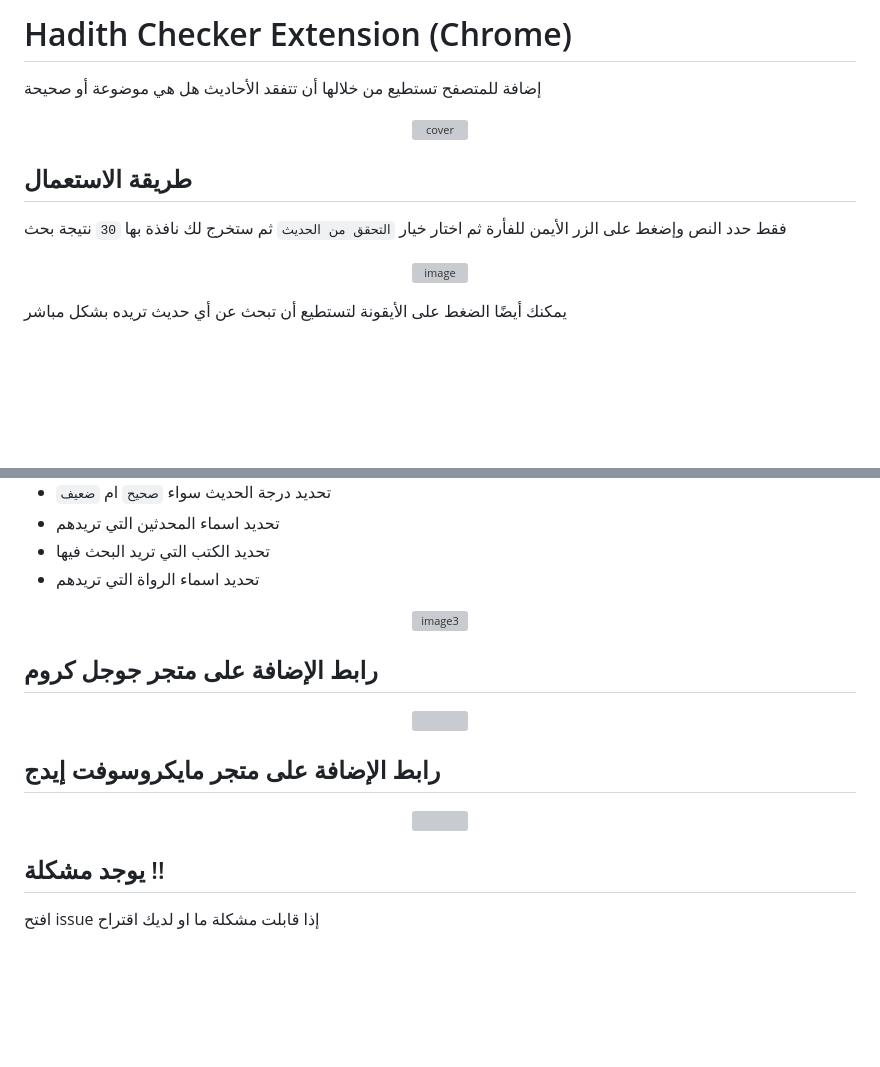
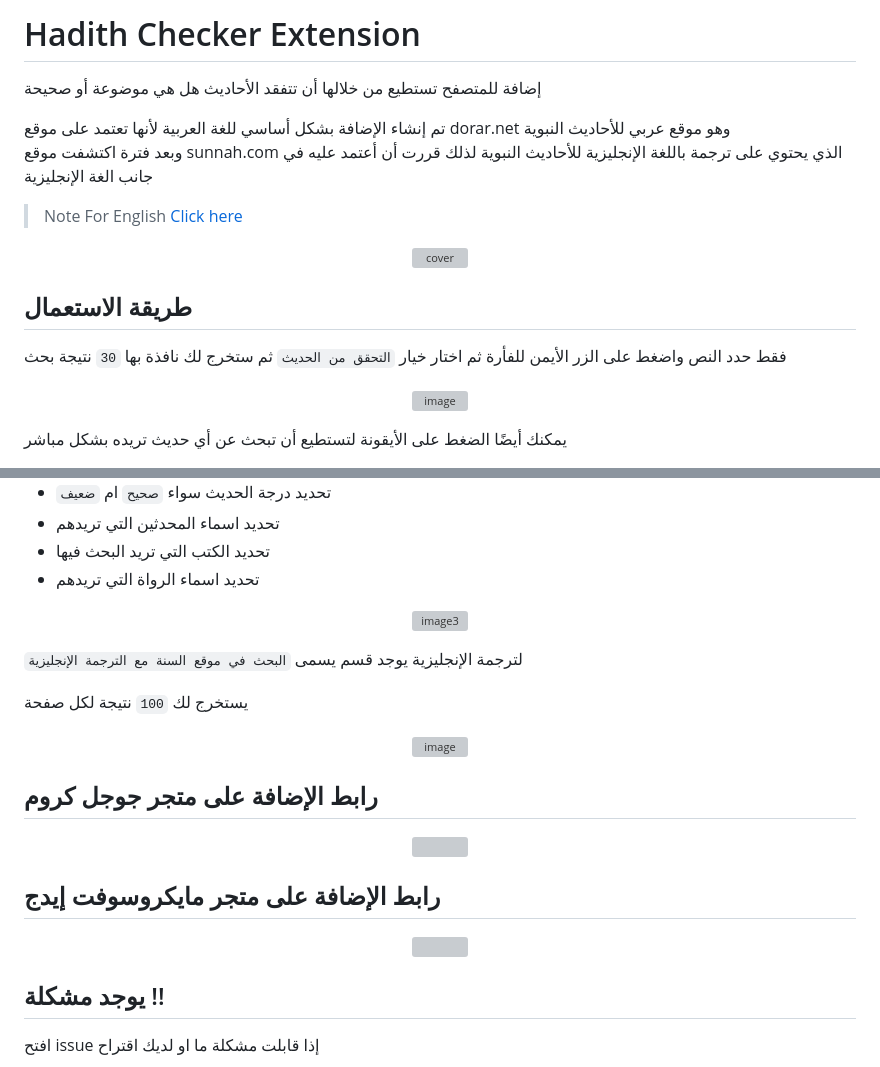
Before and after one commit to AhmedElTabarani/hadith-checker-extension, a Markdown page: README.md, 2 parts joined by grey strips. Drawn GitHub-style; blank space fills up the shorter version; grey boxes are pictures that could not be loaded.

Commit message:
Add English README

```diff
--- a/README.md
+++ b/README.md
@@ -1,6 +1,11 @@
-# Hadith Checker Extension (Chrome)
+# Hadith Checker Extension
 
 إضافة للمتصفح تستطيع من خلالها أن تتفقد الأحاديث هل هي موضوعة أو صحيحة
+
+تم إنشاء الإضافة بشكل أساسي للغة العربية لأنها تعتمد على موقع dorar.net وهو موقع عربي للأحاديث النبوية
+وبعد فترة اكتشفت موقع sunnah.com الذي يحتوي على ترجمة باللغة الإنجليزية للأحاديث النبوية لذلك قررت أن أعتمد عليه في جانب الغة الإنجليزية
+
+> Note For English [Click here](https://github.com/AhmedElTabarani/hadith-checker-extension/blob/main/README_ENGLISH.md)
 
 <div align="center">
 
@@ -10,7 +15,7 @@
 
 ## طريقة الاستعمال
 
-فقط حدد النص وإضغط على الزر الأيمن للفأرة ثم اختار خيار `التحقق من الحديث` ثم ستخرج لك نافذة بها `30` نتيجة بحث
+فقط حدد النص واضغط على الزر الأيمن للفأرة ثم اختار خيار `التحقق من الحديث` ثم ستخرج لك نافذة بها `30` نتيجة بحث
 
 <div align="center">
 
@@ -58,8 +63,17 @@
 
 </div>
 
+لترجمة الإنجليزية يوجد قسم يسمى `البحث في موقع السنة مع الترجمة الإنجليزية`
+
+يستخرج لك `100` نتيجة لكل صفحة
+
+<div align="center">
+
+![image](https://github.com/AhmedElTabarani/hadith-checker-extension/assets/69223584/7269b811-f327-4ebb-8bed-00e2ccc9bf16)
+
+</div>
+
 ## رابط الإضافة على متجر جوجل كروم
-
 
 <div align="center">
 
@@ -68,7 +82,6 @@
    <img src="https://github.com/AhmedElTabarani/hadith-checker-extension/assets/69223584/af57d468-21bf-423b-a7a4-ed4e94e32bd1" width="300px">
 
 </a>
-
 
 </div>
 
@@ -82,7 +95,6 @@
 
 </a>
 
-
 </div>
 
 ## يوجد مشكلة !!
```
Also changed, not shown: README_ENGLISH.md (added, +74 -0 lines).
